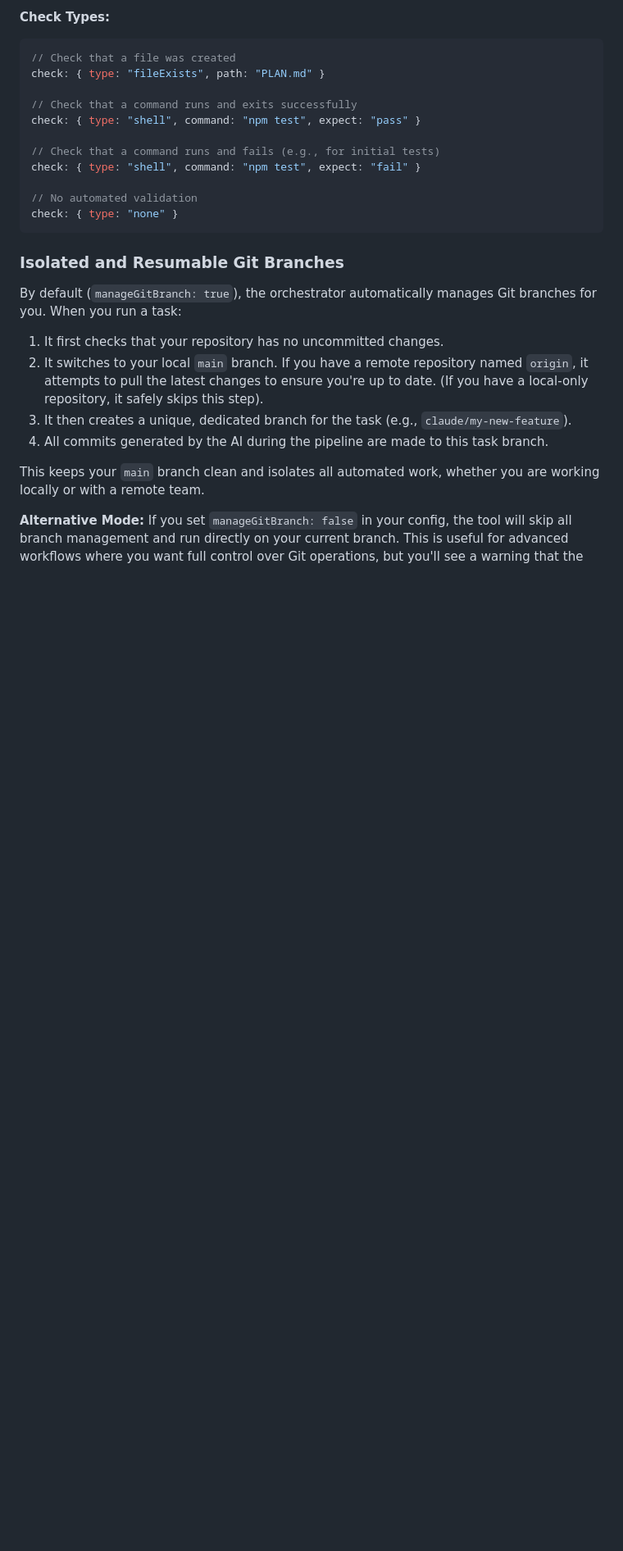
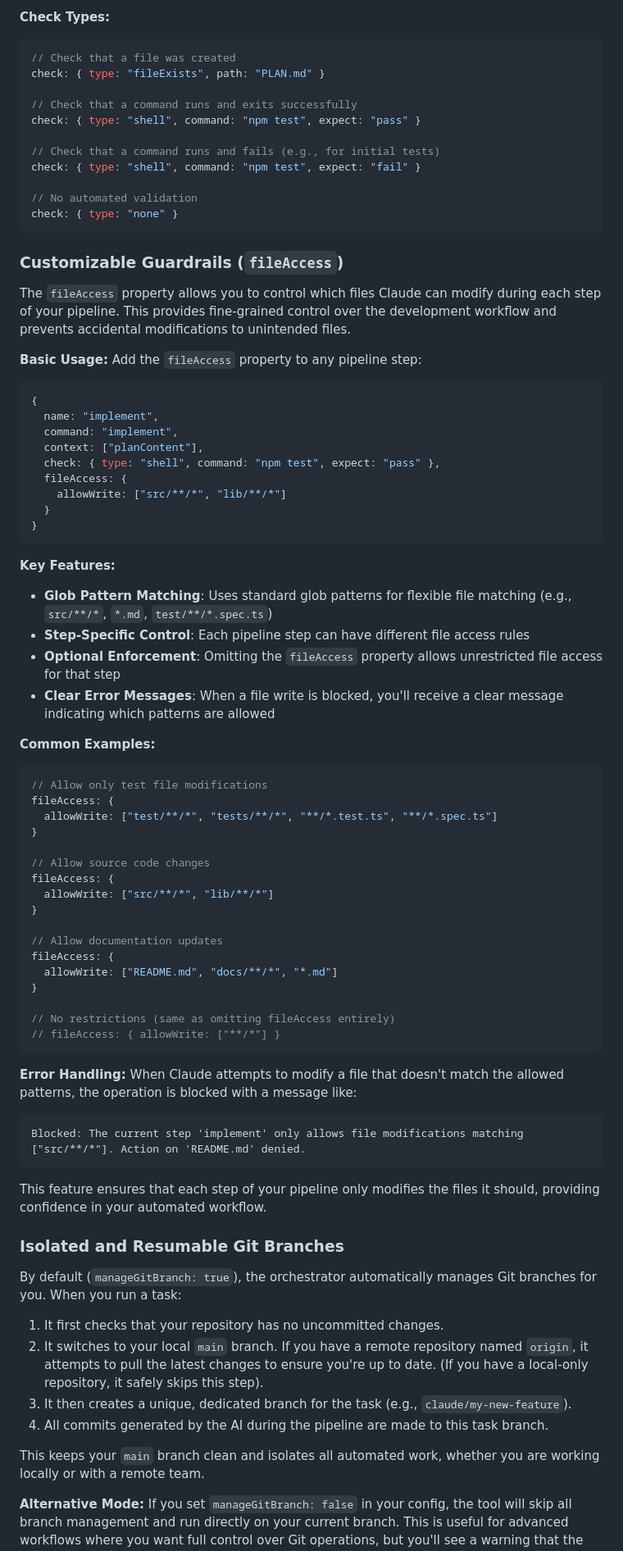
Before and after one commit to ClaireGSB/cat-herder, a Markdown page: README.md, the part around the change printed below. Shown: that part at 82% size. Rendered like a GitHub page; blank space fills up the shorter version.

Commit message:
Documentation: Add fileAccess feature documentation to README
- Added comprehensive "Customizable Guardrails (fileAccess)" section
- Updated pipeline configuration example to show fileAccess usage
- Included common examples and error handling information
- Marked documentation step as completed in PLAN.md

````diff
--- a/README.md
+++ b/README.md
@@ -196,6 +209,60 @@ check: { type: "shell", command: "npm test", expect: "fail" }
 // No automated validation
 check: { type: "none" }
 ```
+
+### Customizable Guardrails (`fileAccess`)
+
+The `fileAccess` property allows you to control which files Claude can modify during each step of your pipeline. This provides fine-grained control over the development workflow and prevents accidental modifications to unintended files.
+
+**Basic Usage:**
+Add the `fileAccess` property to any pipeline step:
+
+```javascript
+{
+  name: "implement",
+  command: "implement",
+  context: ["planContent"],
+  check: { type: "shell", command: "npm test", expect: "pass" },
+  fileAccess: {
+    allowWrite: ["src/**/*", "lib/**/*"]
+  }
+}
+```
+
+**Key Features:**
+- **Glob Pattern Matching**: Uses standard glob patterns for flexible file matching (e.g., `src/**/*`, `*.md`, `test/**/*.spec.ts`)
+- **Step-Specific Control**: Each pipeline step can have different file access rules
+- **Optional Enforcement**: Omitting the `fileAccess` property allows unrestricted file access for that step
+- **Clear Error Messages**: When a file write is blocked, you'll receive a clear message indicating which patterns are allowed
+
+**Common Examples:**
+```javascript
+// Allow only test file modifications
+fileAccess: {
+  allowWrite: ["test/**/*", "tests/**/*", "**/*.test.ts", "**/*.spec.ts"]
+}
+
+// Allow source code changes
+fileAccess: {
+  allowWrite: ["src/**/*", "lib/**/*"]
+}
+
+// Allow documentation updates
+fileAccess: {
+  allowWrite: ["README.md", "docs/**/*", "*.md"]
+}
+
+// No restrictions (same as omitting fileAccess entirely)
+// fileAccess: { allowWrite: ["**/*"] }
+```
+
+**Error Handling:**
+When Claude attempts to modify a file that doesn't match the allowed patterns, the operation is blocked with a message like:
+```
+Blocked: The current step 'implement' only allows file modifications matching ["src/**/*"]. Action on 'README.md' denied.
+```
+
+This feature ensures that each step of your pipeline only modifies the files it should, providing confidence in your automated workflow.
 
 ### Isolated and Resumable Git Branches
 
````
Also changed, not shown: other parts of README.md (+13 -0 lines), PLAN.md (+1 -1 lines).
